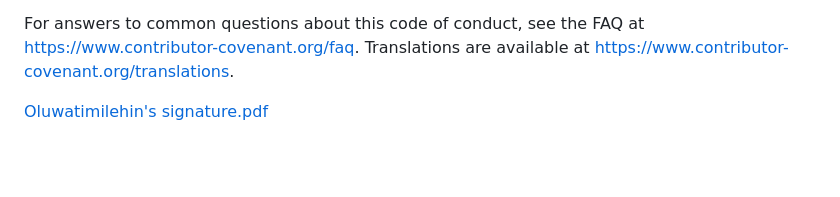
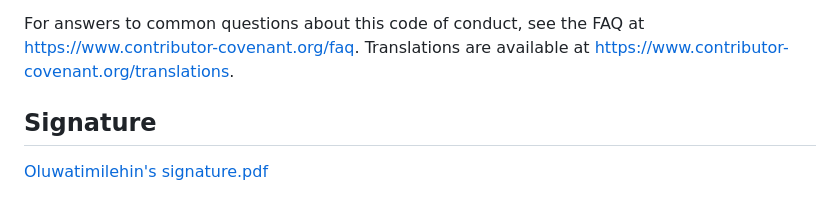
Before and after one commit to Kevinvu029/ShelfLife, a Markdown page: docs/CONDUCT.md, the part around one of its changes. Drawn GitHub-style; blank space fills up the shorter version.

Commit message:
Add signature section to the code of conduct
Add signature section with a link and image.

```diff
--- a/docs/CONDUCT.md
+++ b/docs/CONDUCT.md
@@ -155,4 +155,7 @@ For answers to common questions about this code of conduct, see the FAQ at [http
 [FAQ]: https://www.contributor-covenant.org/faq
 [translations]: https://www.contributor-covenant.org/translations
 
+
+## Signature
+
 [Oluwatimilehin's signature.pdf](https://github.com/user-attachments/files/25580607/Oluwatimilehin.s.signature.pdf)
```
Also changed, not shown: other parts of docs/CONDUCT.md (+2 -0 lines).
